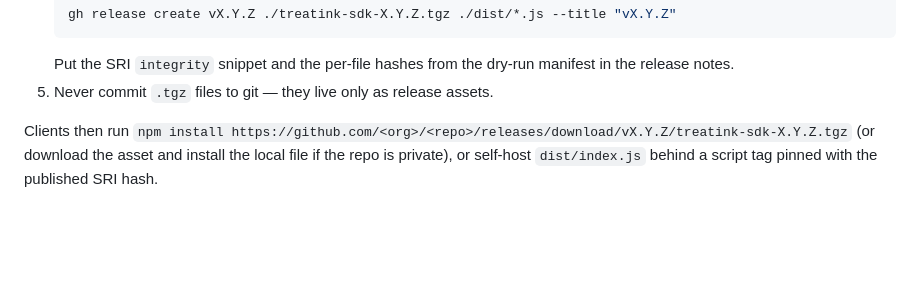
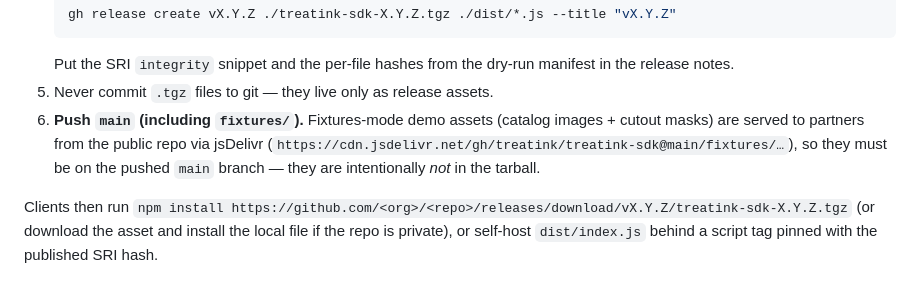
Before and after one commit to treatink/treatink-sdk, a Markdown page: RELEASING.md, the part around the change. Rendered like a GitHub page; blank space fills up the shorter version.

```diff
--- a/RELEASING.md
+++ b/RELEASING.md
@@ -26,6 +26,10 @@ infrastructure, and clients install with a plain `npm install <tarball>`:
    Put the SRI `integrity` snippet and the per-file hashes from the dry-run manifest in the
    release notes.
 5. Never commit `.tgz` files to git — they live only as release assets.
+6. **Push `main` (including `fixtures/`).** Fixtures-mode demo assets (catalog images + cutout
+   masks) are served to partners from the public repo via jsDelivr
+   (`https://cdn.jsdelivr.net/gh/treatink/treatink-sdk@main/fixtures/…`), so they must be on the
+   pushed `main` branch — they are intentionally *not* in the tarball.
 
 Clients then run
 `npm install https://github.com/<org>/<repo>/releases/download/vX.Y.Z/treatink-sdk-X.Y.Z.tgz`
```
Also changed, not shown: README.md (+6 -6 lines).
